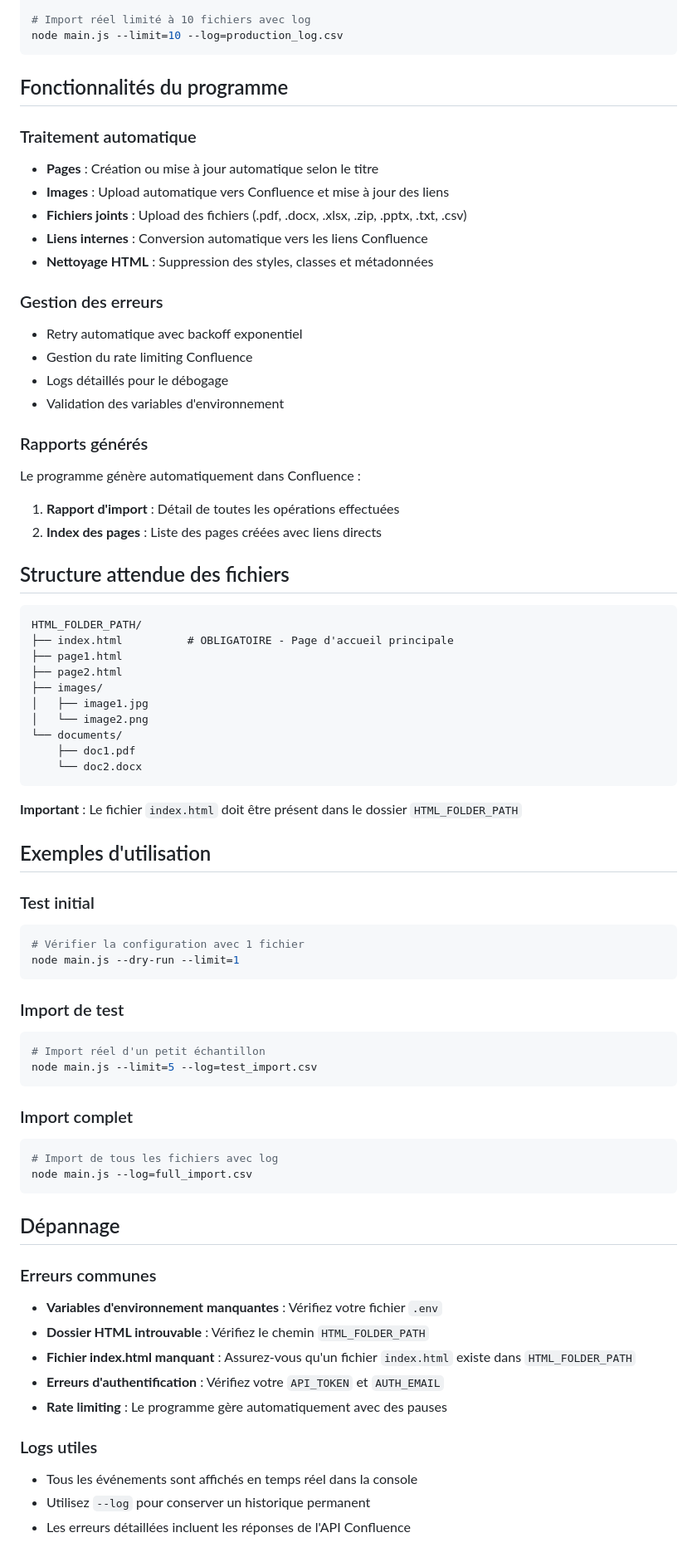
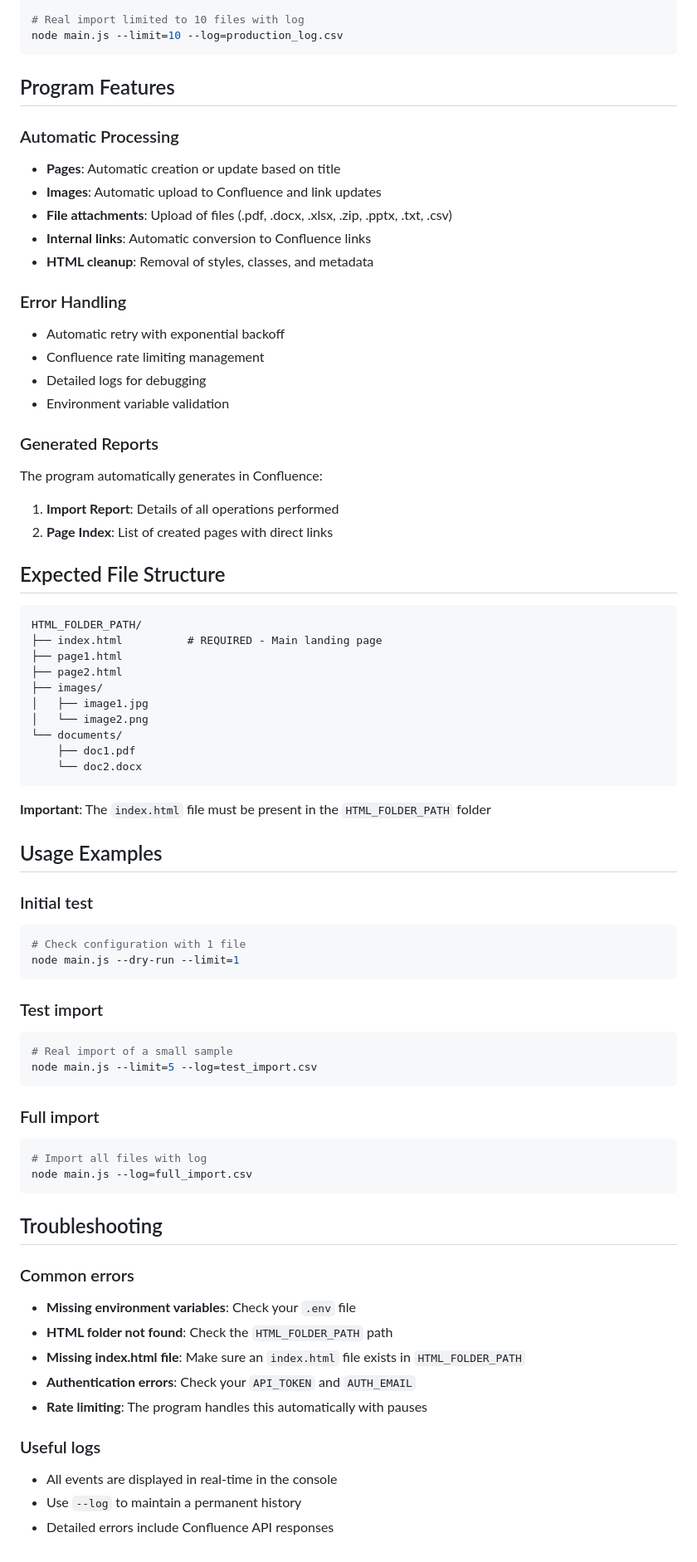
Before and after one commit to giswa/confluence-importer, a Markdown page: readme.md, the part around the change printed below. Shown: that part at 83% size. Drawn GitHub-style.

Commit message:
Translate README to english

````diff
--- a/readme.md
+++ b/readme.md
@@ -74,34 +74,34 @@ node main.js --log=import_log.csv
 node main.js --dry-run --limit=3 --log=test_log.csv
 
-# Import réel limité à 10 fichiers avec log
+# Real import limited to 10 files with log
 node main.js --limit=10 --log=production_log.csv
 ```
 
-## Fonctionnalités du programme
+## Program Features
 
-### Traitement automatique
-- **Pages** : Création ou mise à jour automatique selon le titre
-- **Images** : Upload automatique vers Confluence et mise à jour des liens
-- **Fichiers joints** : Upload des fichiers (.pdf, .docx, .xlsx, .zip, .pptx, .txt, .csv)
-- **Liens internes** : Conversion automatique vers les liens Confluence
-- **Nettoyage HTML** : Suppression des styles, classes et métadonnées
+### Automatic Processing
+- **Pages**: Automatic creation or update based on title
+- **Images**: Automatic upload to Confluence and link updates
+- **File attachments**: Upload of files (.pdf, .docx, .xlsx, .zip, .pptx, .txt, .csv)
+- **Internal links**: Automatic conversion to Confluence links
+- **HTML cleanup**: Removal of styles, classes, and metadata
 
-### Gestion des erreurs
-- Retry automatique avec backoff exponentiel
-- Gestion du rate limiting Confluence
-- Logs détaillés pour le débogage
-- Validation des variables d'environnement
+### Error Handling
+- Automatic retry with exponential backoff
+- Confluence rate limiting management
+- Detailed logs for debugging
+- Environment variable validation
 
-### Rapports générés
-Le programme génère automatiquement dans Confluence :
-1. **Rapport d'import** : Détail de toutes les opérations effectuées
-2. **Index des pages** : Liste des pages créées avec liens directs
+### Generated Reports
+The program automatically generates in Confluence:
+1. **Import Report**: Details of all operations performed
+2. **Page Index**: List of created pages with direct links
 
-## Structure attendue des fichiers
+## Expected File Structure
 
 ```
 HTML_FOLDER_PATH/
-├── index.html          # OBLIGATOIRE - Page d'accueil principale
+├── index.html          # REQUIRED - Main landing page
 ├── page1.html
 ├── page2.html
 ├── images/
@@ -112,38 +112,38 @@ HTML_FOLDER_PATH/
     └── doc2.docx
 ```
 
-**Important** : Le fichier `index.html` doit être présent dans le dossier `HTML_FOLDER_PATH`
+**Important**: The `index.html` file must be present in the `HTML_FOLDER_PATH` folder
 
-## Exemples d'utilisation
+## Usage Examples
 
-### Test initial
+### Initial test
 ```bash
-# Vérifier la configuration avec 1 fichier
+# Check configuration with 1 file
 node main.js --dry-run --limit=1
 ```
 
-### Import de test
+### Test import
 ```bash
-# Import réel d'un petit échantillon
+# Real import of a small sample
 node main.js --limit=5 --log=test_import.csv
 ```
 
-### Import complet
+### Full import
 ```bash
-# Import de tous les fichiers avec log
+# Import all files with log
 node main.js --log=full_import.csv
 ```
 
-## Dépannage
+## Troubleshooting
 
-### Erreurs communes
-- **Variables d'environnement manquantes** : Vérifiez votre fichier `.env`
-- **Dossier HTML introuvable** : Vérifiez le chemin `HTML_FOLDER_PATH`
-- **Fichier index.html manquant** : Assurez-vous qu'un fichier `index.html` existe dans `HTML_FOLDER_PATH`
-- **Erreurs d'authentification** : Vérifiez votre `API_TOKEN` et `AUTH_EMAIL`
-- **Rate limiting** : Le programme gère automatiquement avec des pauses
+### Common errors
+- **Missing environment variables**: Check your `.env` file
+- **HTML folder not found**: Check the `HTML_FOLDER_PATH` path
+- **Missing index.html file**: Make sure an `index.html` file exists in `HTML_FOLDER_PATH`
+- **Authentication errors**: Check your `API_TOKEN` and `AUTH_EMAIL`
+- **Rate limiting**: The program handles this automatically with pauses
 
-### Logs utiles
-- Tous les événements sont affichés en temps réel dans la console
-- Utilisez `--log` pour conserver un historique permanent
-- Les erreurs détaillées incluent les réponses de l'API Confluence
+### Useful logs
+- All events are displayed in real-time in the console
+- Use `--log` to maintain a permanent history
+- Detailed errors include Confluence API responses
````
Also changed, not shown: other parts of readme.md (+37 -37 lines).
